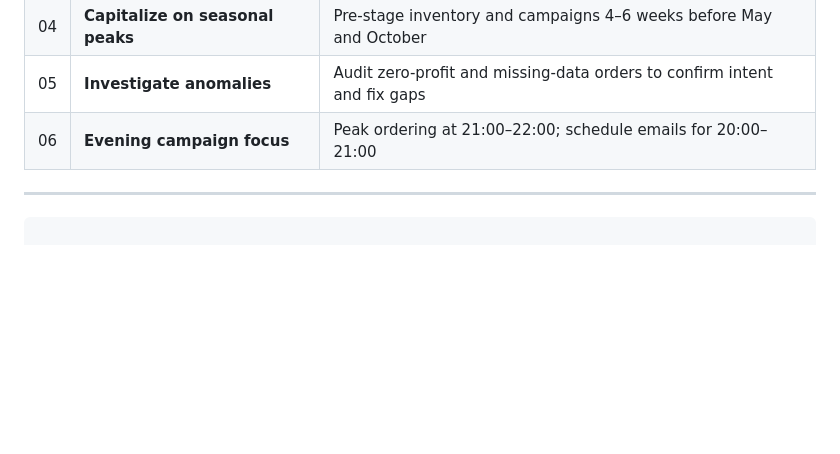
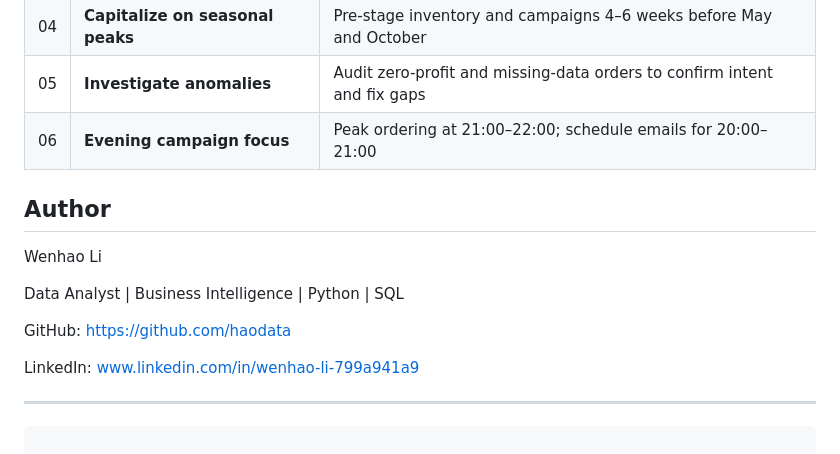
Before and after one commit to haodata/e-commerce_analytics_dashboard, a Markdown page: README.md, the part around the change. Drawn GitHub-style; blank space fills up the shorter version.

```diff
--- a/README.md
+++ b/README.md
@@ -77,6 +77,20 @@ The report is organized into 7 analytical dimensions plus a summary:
 | 05 | **Investigate anomalies** | Audit zero-profit and missing-data orders to confirm intent and fix gaps |
 | 06 | **Evening campaign focus** | Peak ordering at 21:00–22:00; schedule emails for 20:00–21:00 |
 
+## Author
+
+Wenhao Li
+
+Data Analyst | Business Intelligence | Python | SQL
+
+GitHub:
+https://github.com/haodata
+
+LinkedIn:
+www.linkedin.com/in/wenhao-li-799a941a9
+
+
+
 ---
 
 
```
